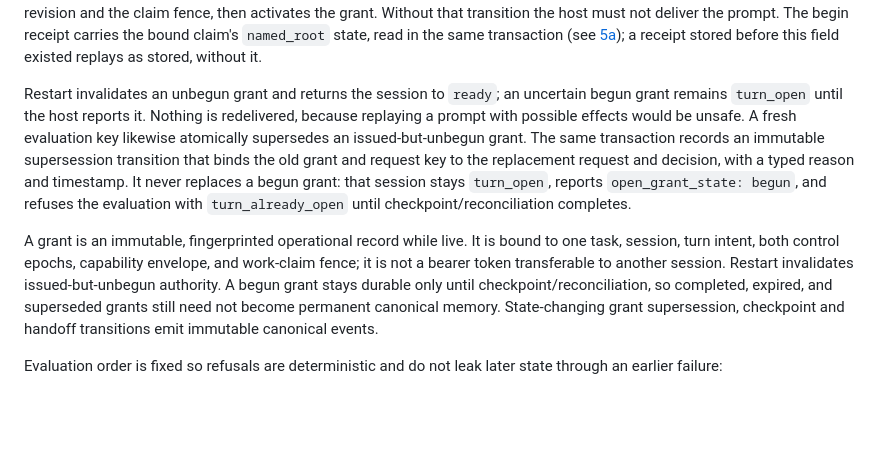
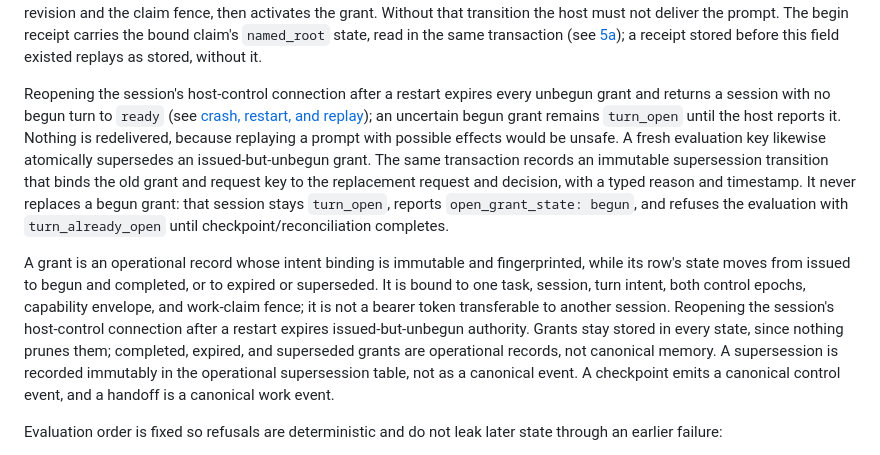
Before and after one commit to grlap/Engram, a Markdown page: docs/features/behavioral-control-plane.md, the part around one of its changes. GitHub-like rendering; blank space fills up the shorter version.

```diff
--- a/docs/features/behavioral-control-plane.md
+++ b/docs/features/behavioral-control-plane.md
@@ -256,8 +256,10 @@ state, read in the same transaction (see
 [5a](#5a-bind-a-named-source-root)); a receipt stored before this field
 existed replays as stored, without it.
 
-Restart invalidates an unbegun grant and returns the session to `ready`; an
-uncertain begun grant remains `turn_open` until the host reports it. Nothing is
+Reopening the session's host-control connection after a restart expires every
+unbegun grant and returns a session with no begun turn to `ready` (see
+[crash, restart, and replay](#crash-restart-and-replay)); an uncertain begun
+grant remains `turn_open` until the host reports it. Nothing is
 redelivered, because replaying a prompt with possible effects would be unsafe.
 A fresh evaluation key likewise atomically supersedes an issued-but-unbegun
 grant. The same transaction records an immutable supersession transition that
@@ -266,14 +268,17 @@ with a typed reason and timestamp. It never replaces a begun grant: that
 session stays `turn_open`, reports `open_grant_state: begun`, and refuses the
 evaluation with `turn_already_open` until checkpoint/reconciliation completes.
 
-A grant is an immutable, fingerprinted operational record while live. It is
-bound to one task, session, turn intent, both control epochs, capability
-envelope, and work-claim fence; it is not a bearer token transferable to another
-session. Restart invalidates issued-but-unbegun authority. A begun grant stays
-durable only until checkpoint/reconciliation, so completed, expired, and
-superseded grants still need not become permanent canonical memory. State-changing grant
-supersession, checkpoint and handoff transitions emit immutable canonical
-events.
+A grant is an operational record whose intent binding is immutable and
+fingerprinted, while its row's state moves from issued to begun and completed,
+or to expired or superseded. It is bound to one task, session, turn intent,
+both control epochs, capability envelope, and work-claim fence; it is not a
+bearer token transferable to another session. Reopening the session's
+host-control connection after a restart expires issued-but-unbegun authority.
+Grants stay stored in every state, since nothing prunes them; completed,
+expired, and superseded grants are operational records, not canonical memory.
+A supersession is recorded immutably in the operational supersession table,
+not as a canonical event. A checkpoint emits a canonical control event, and a
+handoff is a canonical work event.
 
 Evaluation order is fixed so refusals are deterministic and do not leak later
 state through an earlier failure:
```
Also changed, not shown: other parts of docs/features/behavioral-control-plane.md (+66 -38 lines), docs/architecture.md (+3 -2 lines), docs/spec.md (+26 -11 lines).
